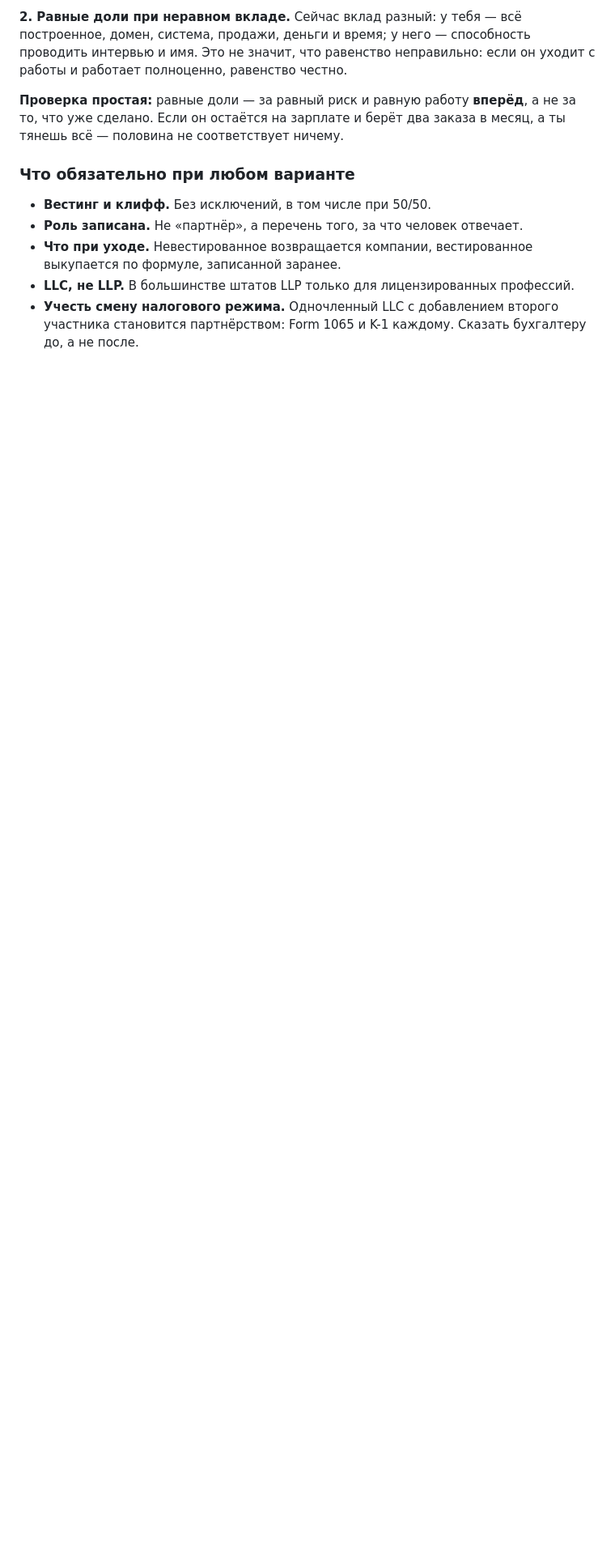
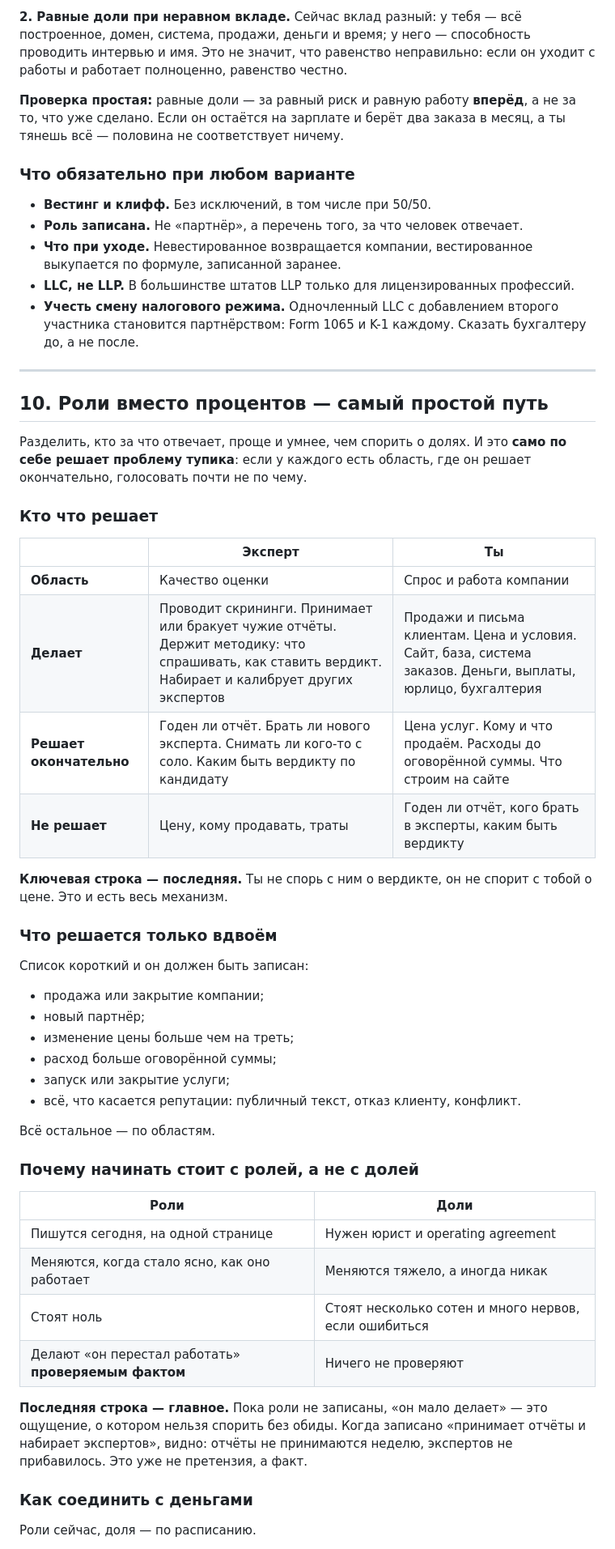
Before and after one commit to murad2026/wc, a Markdown page: ninja/PARTNERSHIP.md, the part around one of its changes. Shown at 81% size. Rendered like a GitHub page; blank space fills up the shorter version.

Commit message:
Add role division as the simpler alternative to arguing about shares
Splitting decision domains removes the deadlock without a tie-breaker vote, costs nothing, and turns 'he stopped contributing' into a checkable fact.

```diff
--- a/ninja/PARTNERSHIP.md
+++ b/ninja/PARTNERSHIP.md
@@ -263,3 +263,49 @@
 - **Что при уходе.** Невестированное возвращается компании, вестированное выкупается по формуле, записанной заранее.
 - **LLC, не LLP.** В большинстве штатов LLP только для лицензированных профессий.
 - **Учесть смену налогового режима.** Одночленный LLC с добавлением второго участника становится партнёрством: Form 1065 и K-1 каждому. Сказать бухгалтеру до, а не после.
+
+---
+
+## 10. Роли вместо процентов — самый простой путь
+
+Разделить, кто за что отвечает, проще и умнее, чем спорить о долях. И это **само по себе решает проблему тупика**: если у каждого есть область, где он решает окончательно, голосовать почти не по чему.
+
+### Кто что решает
+
+| | **Эксперт** | **Ты** |
+|---|---|---|
+| **Область** | Качество оценки | Спрос и работа компании |
+| **Делает** | Проводит скрининги. Принимает или бракует чужие отчёты. Держит методику: что спрашивать, как ставить вердикт. Набирает и калибрует других экспертов | Продажи и письма клиентам. Цена и условия. Сайт, база, система заказов. Деньги, выплаты, юрлицо, бухгалтерия |
+| **Решает окончательно** | Годен ли отчёт. Брать ли нового эксперта. Снимать ли кого-то с соло. Каким быть вердикту по кандидату | Цена услуг. Кому и что продаём. Расходы до оговорённой суммы. Что строим на сайте |
+| **Не решает** | Цену, кому продавать, траты | Годен ли отчёт, кого брать в эксперты, каким быть вердикту |
+
+**Ключевая строка — последняя.** Ты не спорь с ним о вердикте, он не спорит с тобой о цене. Это и есть весь механизм.
+
+### Что решается только вдвоём
+
+Список короткий и он должен быть записан:
+
+- продажа или закрытие компании;
+- новый партнёр;
+- изменение цены больше чем на треть;
+- расход больше оговорённой суммы;
+- запуск или закрытие услуги;
+- всё, что касается репутации: публичный текст, отказ клиенту, конфликт.
+
+Всё остальное — по областям.
+
+### Почему начинать стоит с ролей, а не с долей
+
+| Роли | Доли |
+|---|---|
+| Пишутся сегодня, на одной странице | Нужен юрист и operating agreement |
+| Меняются, когда стало ясно, как оно работает | Меняются тяжело, а иногда никак |
+| Стоят ноль | Стоят несколько сотен и много нервов, если ошибиться |
+| Делают «он перестал работать» **проверяемым фактом** | Ничего не проверяют |
+
+**Последняя строка — главное.** Пока роли не записаны, «он мало делает» — это ощущение, о котором нельзя спорить без обиды. Когда записано «принимает отчёты и набирает экспертов», видно: отчёты не принимаются неделю, экспертов не прибавилось. Это уже не претензия, а факт.
+
+### Как соединить с деньгами
+
+Роли сейчас, доля — по расписанию.
+
```
Also changed, not shown: other parts of ninja/PARTNERSHIP.md (+11 -0 lines).
